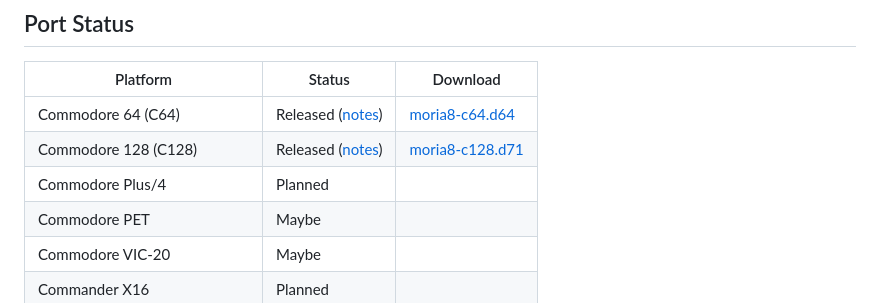
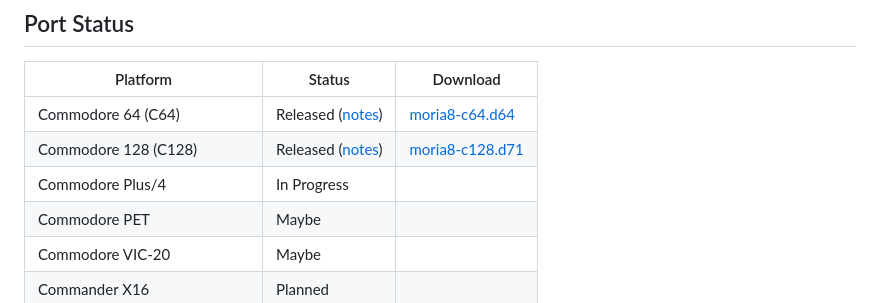
Before and after one commit to dcgibbons/moria8, a Markdown page: README.md, the part around the change. Drawn GitHub-style.

Commit message:
update Commodore Plus/4 status

```diff
--- a/README.md
+++ b/README.md
@@ -12,7 +12,7 @@ and Commodore 128, with additional 8-bit ports planned.
 | -------- | ------ | -------- |
 | Commodore 64 (C64) | Released ([notes](docs/release_notes/commodore.md)) | [moria8-c64.d64](https://github.com/dcgibbons/moria8/releases/download/v1.0.0/moria8-c64.d64) |
 | Commodore 128 (C128) | Released ([notes](docs/release_notes/commodore.md)) | [moria8-c128.d71](https://github.com/dcgibbons/moria8/releases/download/v1.0.0/moria8-c128.d71) |
-| Commodore Plus/4 | Planned | |
+| Commodore Plus/4 | In Progress | |
 | Commodore PET | Maybe | |
 | Commodore VIC-20 | Maybe | |
 | Commander X16 | Planned | |
```
